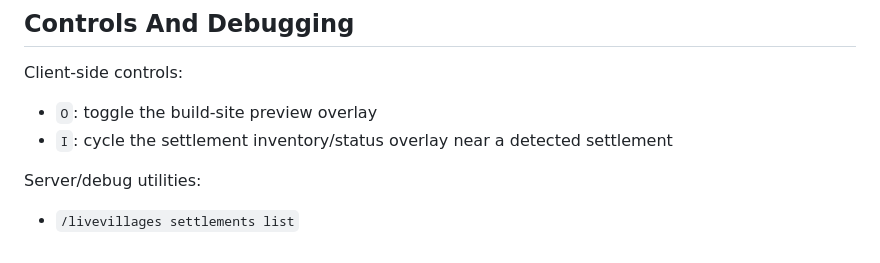
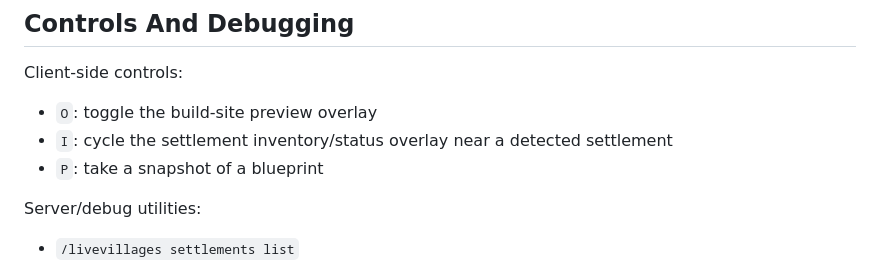
Before and after one commit to rhelwig/LiveVillages, a Markdown page: README.md, the part around the change. Drawn GitHub-style.

Commit message:
Made default blueprint snapshot key visible

```diff
--- a/README.md
+++ b/README.md
@@ -60,6 +60,7 @@ Client-side controls:
 
 - `O`: toggle the build-site preview overlay
 - `I`: cycle the settlement inventory/status overlay near a detected settlement
+- `P`: take a snapshot of a blueprint
 
 Server/debug utilities:
 
```
